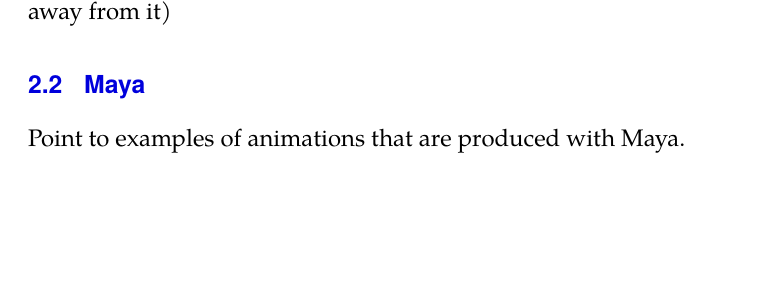
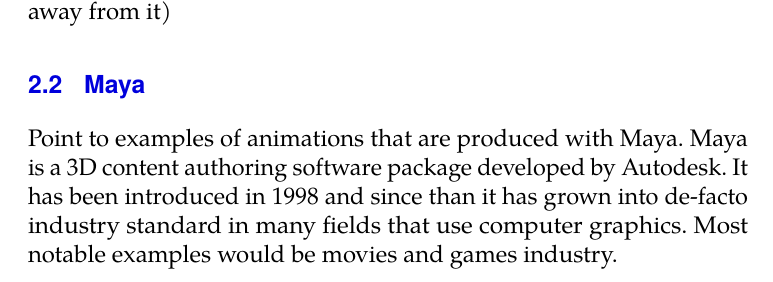
Before and after one commit to dvdkouril/master-thesis, a LaTeX thesis (thesis.tex): part of page 21 of 29, cut so that both start at the same text, the shorter picture padded with empty space. Compiled offline with pdfLaTeX.

Commit message:
wrote some more

```diff
--- a/thesis.tex
+++ b/thesis.tex
@@ -100,6 +100,7 @@
 I don't know if this is needed. I could just go little bit into detail of why is Unity good (which is funny now that we are probably going away from it)
 \section{Maya}
 Point to examples of animations that are produced with Maya.
+Maya is a 3D content authoring software package developed by Autodesk. It has been introduced in 1998 and since than it has grown into de-facto industry standard in many fields that use computer graphics. Most notable examples would be movies and games industry.
 
 \chapter{Suggested solution}
 I have introduced the field. I have sketched the problem that we are trying to solve (improving the workflow of animators/illustrators). Now it's time to describe the suggested solution.
```
Also changed, not shown: 1 other file.
